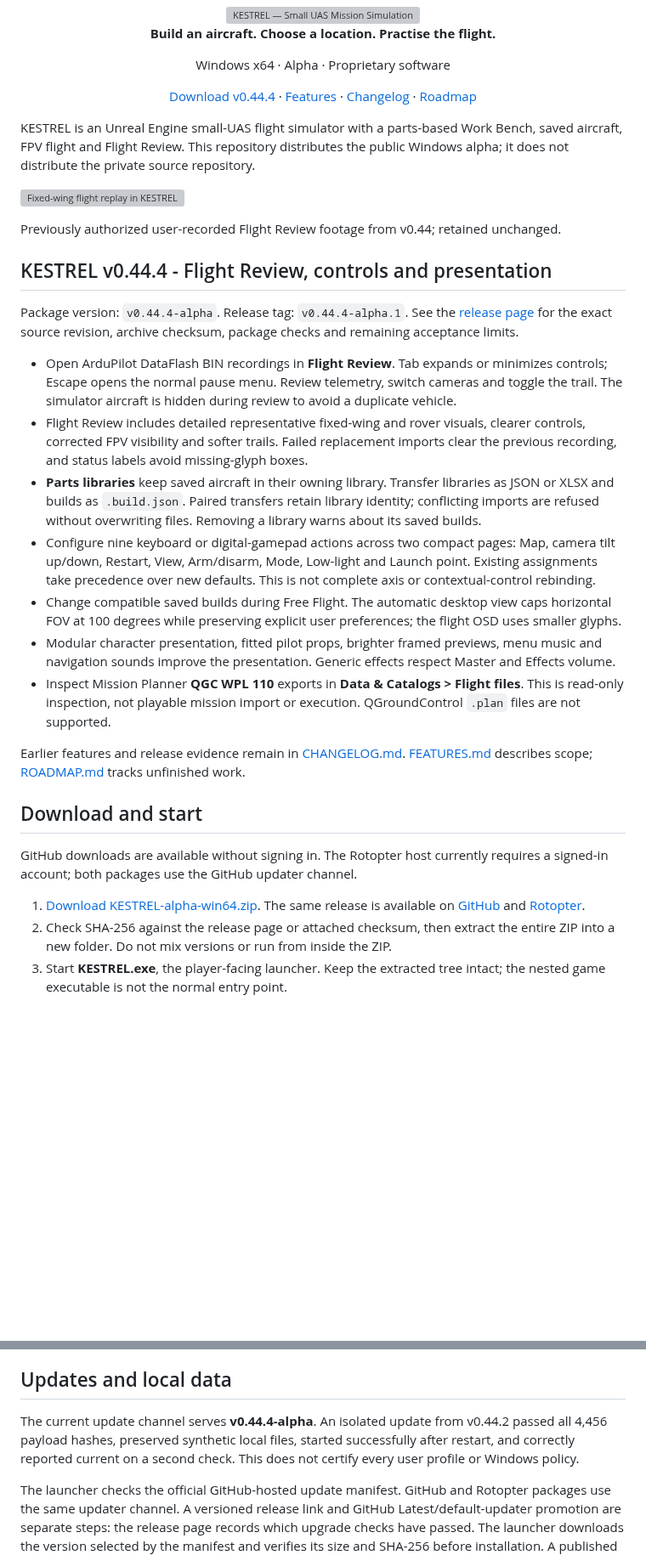
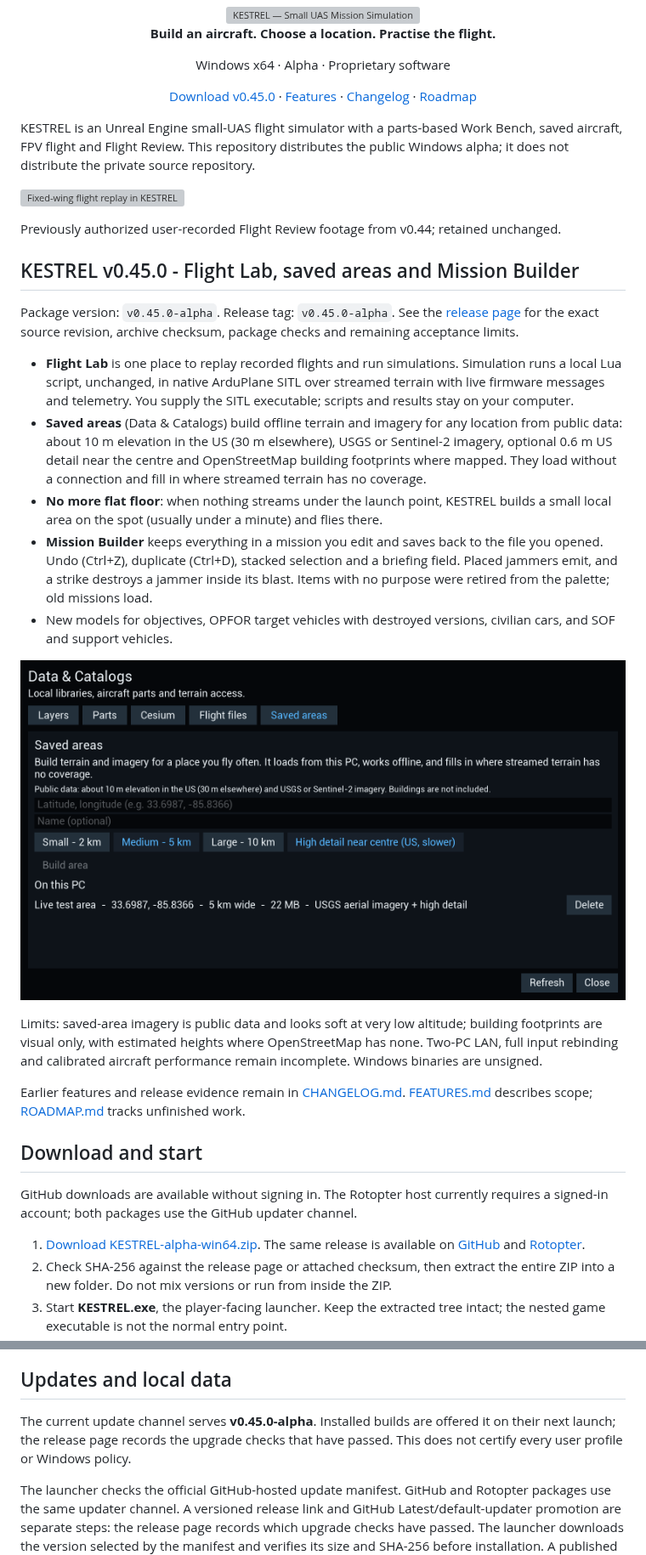
Before and after one commit to nbschultz97/kestrel, a Markdown page: README.md, 2 parts joined by grey strips. Shown at 85% size. GitHub-like rendering; pictures changed too: media/v0.45/kestrel-saved-areas.png (added); blank space fills up the shorter version; grey boxes are pictures that could not be loaded.

Commit message:
KESTREL v0.45.0 - Flight Lab, saved areas and Mission Builder

```diff
--- a/README.md
+++ b/README.md
@@ -6,7 +6,7 @@
 
 Windows x64 · Alpha · Proprietary software
 
-[Download v0.44.4](https://github.com/nbschultz97/kestrel/releases/tag/v0.44.4-alpha.1) · [Features](FEATURES.md) · [Changelog](CHANGELOG.md) · [Roadmap](ROADMAP.md)
+[Download v0.45.0](https://github.com/nbschultz97/kestrel/releases/tag/v0.45.0-alpha) · [Features](FEATURES.md) · [Changelog](CHANGELOG.md) · [Roadmap](ROADMAP.md)
 
 </div>
 
@@ -18,36 +18,36 @@ the public Windows alpha; it does not distribute the private source repository.
 
 Previously authorized user-recorded Flight Review footage from v0.44; retained unchanged.
 
-## KESTREL v0.44.4 - Flight Review, controls and presentation
+## KESTREL v0.45.0 - Flight Lab, saved areas and Mission Builder
 
-Package version: `v0.44.4-alpha`. Release tag: `v0.44.4-alpha.1`.
-See the [release page](https://github.com/nbschultz97/kestrel/releases/tag/v0.44.4-alpha.1) for the exact source revision, archive checksum,
+Package version: `v0.45.0-alpha`. Release tag: `v0.45.0-alpha`.
+See the [release page](https://github.com/nbschultz97/kestrel/releases/tag/v0.45.0-alpha) for the exact source revision, archive checksum,
 package checks and remaining acceptance limits.
 
-- Open ArduPilot DataFlash BIN recordings in **Flight Review**. Tab expands or
-  minimizes controls; Escape opens the normal pause menu. Review telemetry,
-  switch cameras and toggle the trail. The simulator aircraft is hidden during
-  review to avoid a duplicate vehicle.
-- Flight Review includes detailed representative fixed-wing and rover visuals,
-  clearer controls, corrected FPV visibility and softer trails. Failed replacement
-  imports clear the previous recording, and status labels avoid missing-glyph boxes.
-- **Parts libraries** keep saved aircraft in their owning library. Transfer
-  libraries as JSON or XLSX and builds as `.build.json`. Paired transfers retain
-  library identity; conflicting imports are refused without overwriting files.
-  Removing a library warns about its saved builds.
-- Configure nine keyboard or digital-gamepad actions across two compact pages:
-  Map, camera tilt up/down, Restart, View, Arm/disarm, Mode, Low-light and Launch
-  point. Existing assignments take precedence over new defaults. This is not
-  complete axis or contextual-control rebinding.
-- Change compatible saved builds during Free Flight. The automatic desktop view
-  caps horizontal FOV at 100 degrees while preserving explicit user preferences;
-  the flight OSD uses smaller glyphs.
-- Modular character presentation, fitted pilot props, brighter framed previews,
-  menu music and navigation sounds improve the presentation. Generic effects
-  respect Master and Effects volume.
-- Inspect Mission Planner **QGC WPL 110** exports in **Data & Catalogs > Flight
-  files**. This is read-only inspection, not playable mission import or execution.
-  QGroundControl `.plan` files are not supported.
+- **Flight Lab** is one place to replay recorded flights and run simulations.
+  Simulation runs a local Lua script, unchanged, in native ArduPlane SITL over
+  streamed terrain with live firmware messages and telemetry. You supply the
+  SITL executable; scripts and results stay on your computer.
+- **Saved areas** (Data & Catalogs) build offline terrain and imagery for any
+  location from public data: about 10 m elevation in the US (30 m elsewhere),
+  USGS or Sentinel-2 imagery, optional 0.6 m US detail near the centre and
+  OpenStreetMap building footprints where mapped. They load without a
+  connection and fill in where streamed terrain has no coverage.
+- **No more flat floor**: when nothing streams under the launch point, KESTREL
+  builds a small local area on the spot (usually under a minute) and flies there.
+- **Mission Builder** keeps everything in a mission you edit and saves back to
+  the file you opened. Undo (Ctrl+Z), duplicate (Ctrl+D), stacked selection and a
+  briefing field. Placed jammers emit, and a strike destroys a jammer inside its
+  blast. Items with no purpose were retired from the palette; old missions load.
+- New models for objectives, OPFOR target vehicles with destroyed versions,
+  civilian cars, and SOF and support vehicles.
+
+![Saved areas in Data & Catalogs](media/v0.45/kestrel-saved-areas.png)
+
+Limits: saved-area imagery is public data and looks soft at very low altitude;
+building footprints are visual only, with estimated heights where OpenStreetMap
+has none. Two-PC LAN, full input rebinding and calibrated aircraft performance
+remain incomplete. Windows binaries are unsigned.
 
 Earlier features and release evidence remain in [CHANGELOG.md](CHANGELOG.md).
 [FEATURES.md](FEATURES.md) describes scope; [ROADMAP.md](ROADMAP.md) tracks unfinished work.
@@ -74,10 +74,9 @@ performance and compatibility with every USB radio are not certified.
 
 ## Updates and local data
 
-The current update channel serves **v0.44.4-alpha**. An isolated update from
-v0.44.2 passed all 4,456 payload hashes, preserved synthetic local files,
-started successfully after restart, and correctly reported current on a second
-check. This does not certify every user profile or Windows policy.
+The current update channel serves **v0.45.0-alpha**. Installed builds are
+offered it on their next launch; the release page records the upgrade checks
+that have passed. This does not certify every user profile or Windows policy.
 
 The launcher checks the official GitHub-hosted update manifest. GitHub and
 Rotopter packages use the same updater channel. A versioned release link and
```
Also changed, not shown: other parts of README.md (+4 -4 lines).
